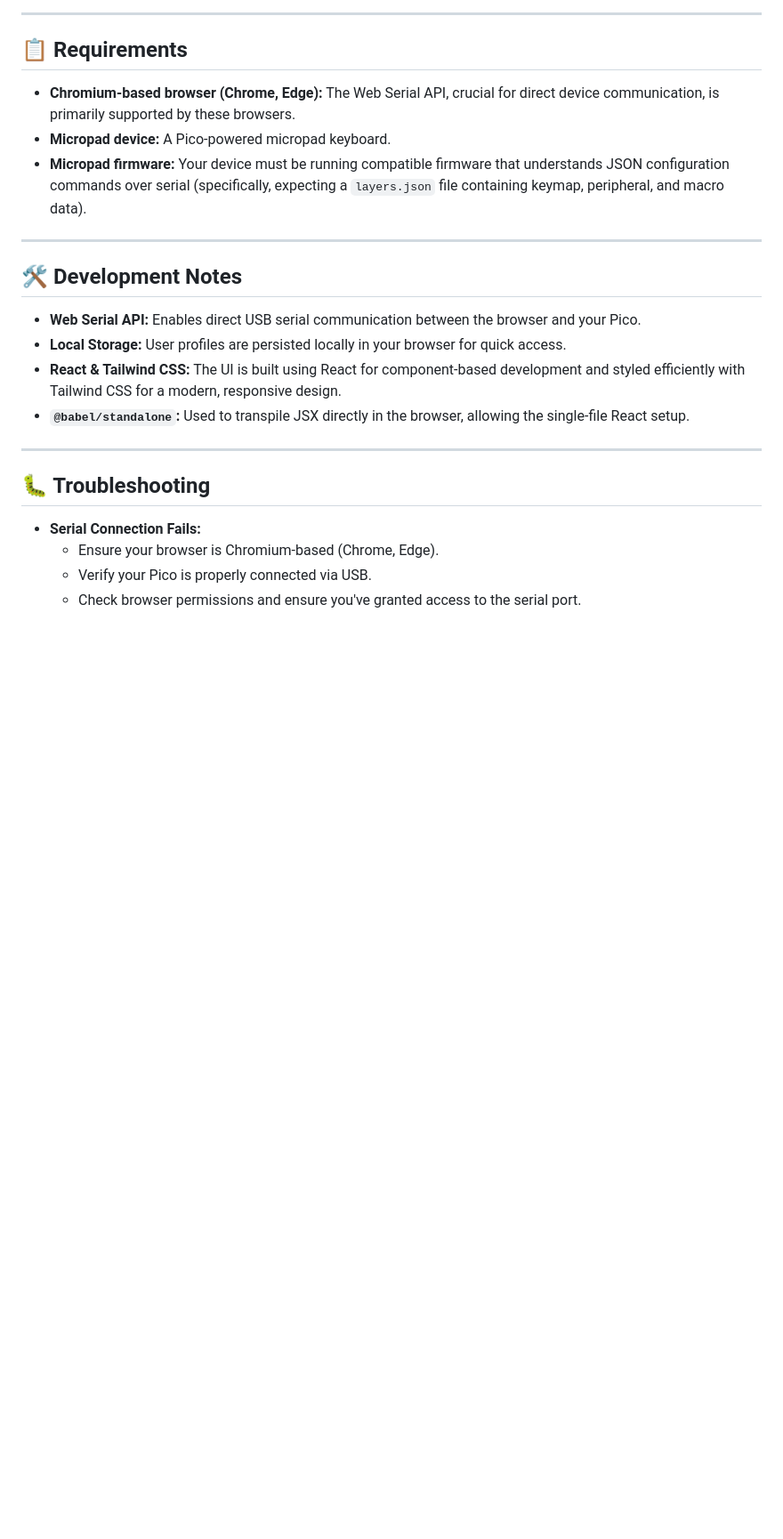
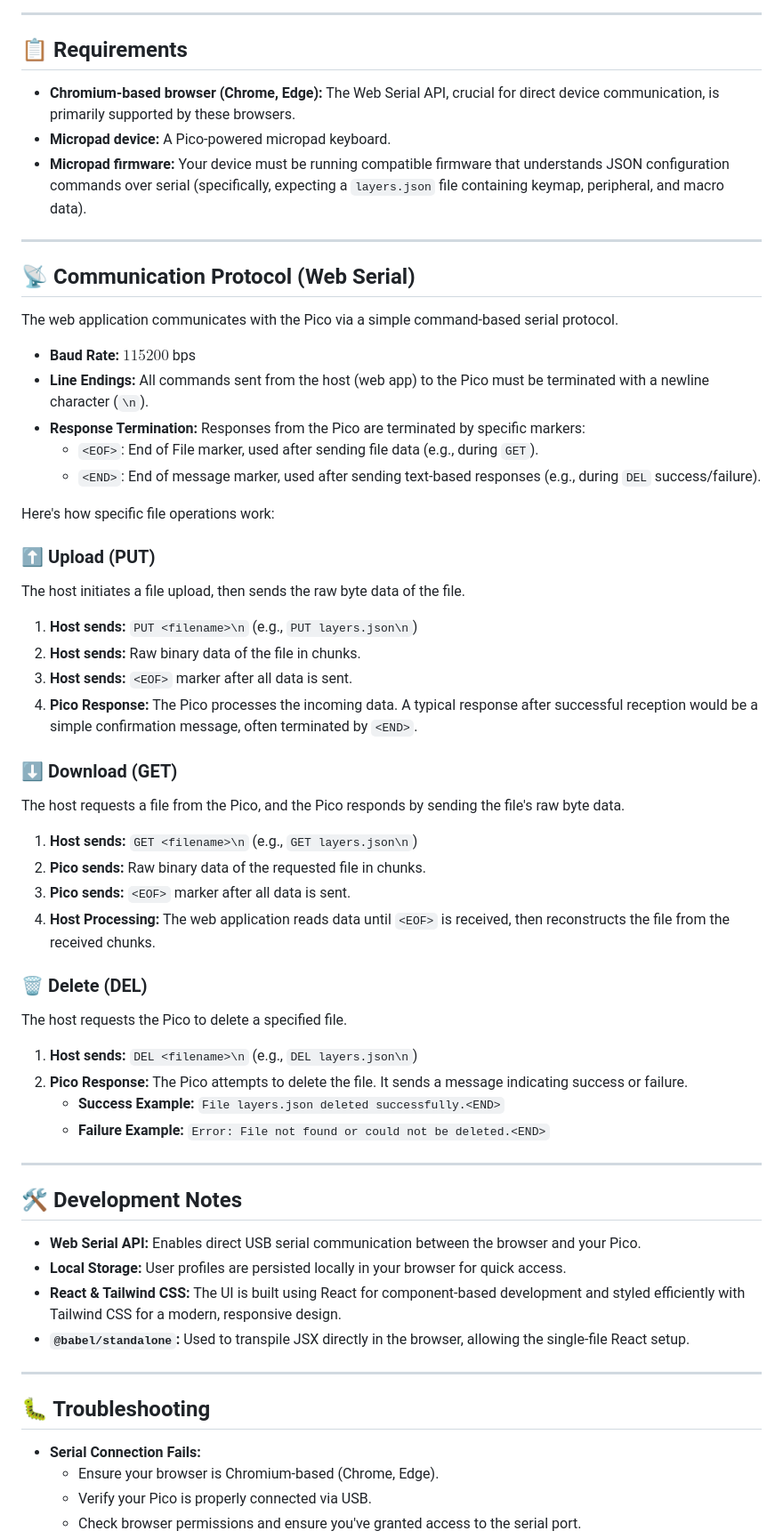
Before and after one commit to trinibos1/TRkey_mapper, a Markdown page: README.md, the part around one of its changes. Shown at 89% size. Rendered like a GitHub page; blank space fills up the shorter version.

```diff
--- a/README.md
+++ b/README.md
@@ -69,6 +68,47 @@ This application is provided as a **single HTML file (`index.html`)** for ease o
 
 ---
 
+## 📡 Communication Protocol (Web Serial)
+
+The web application communicates with the Pico via a simple command-based serial protocol.
+
+* **Baud Rate:** $115200$ bps
+* **Line Endings:** All commands sent from the host (web app) to the Pico must be terminated with a newline character (`\n`).
+* **Response Termination:** Responses from the Pico are terminated by specific markers:
+    * `<EOF>`: End of File marker, used after sending file data (e.g., during `GET`).
+    * `<END>`: End of message marker, used after sending text-based responses (e.g., during `DEL` success/failure).
+
+Here's how specific file operations work:
+
+### ⬆️ Upload (PUT)
+
+The host initiates a file upload, then sends the raw byte data of the file.
+
+1.  **Host sends:** `PUT <filename>\n` (e.g., `PUT layers.json\n`)
+2.  **Host sends:** Raw binary data of the file in chunks.
+3.  **Host sends:** `<EOF>` marker after all data is sent.
+4.  **Pico Response:** The Pico processes the incoming data. A typical response after successful reception would be a simple confirmation message, often terminated by `<END>`.
+
+### ⬇️ Download (GET)
+
+The host requests a file from the Pico, and the Pico responds by sending the file's raw byte data.
+
+1.  **Host sends:** `GET <filename>\n` (e.g., `GET layers.json\n`)
+2.  **Pico sends:** Raw binary data of the requested file in chunks.
+3.  **Pico sends:** `<EOF>` marker after all data is sent.
+4.  **Host Processing:** The web application reads data until `<EOF>` is received, then reconstructs the file from the received chunks.
+
+### 🗑️ Delete (DEL)
+
+The host requests the Pico to delete a specified file.
+
+1.  **Host sends:** `DEL <filename>\n` (e.g., `DEL layers.json\n`)
+2.  **Pico Response:** The Pico attempts to delete the file. It sends a message indicating success or failure.
+    * **Success Example:** `File layers.json deleted successfully.<END>`
+    * **Failure Example:** `Error: File not found or could not be deleted.<END>`
+
+---
+
 ## 🛠️ Development Notes
 
 * **Web Serial API:** Enables direct USB serial communication between the browser and your Pico.
```
Also changed, not shown: other parts of README.md (+0 -1 lines).
